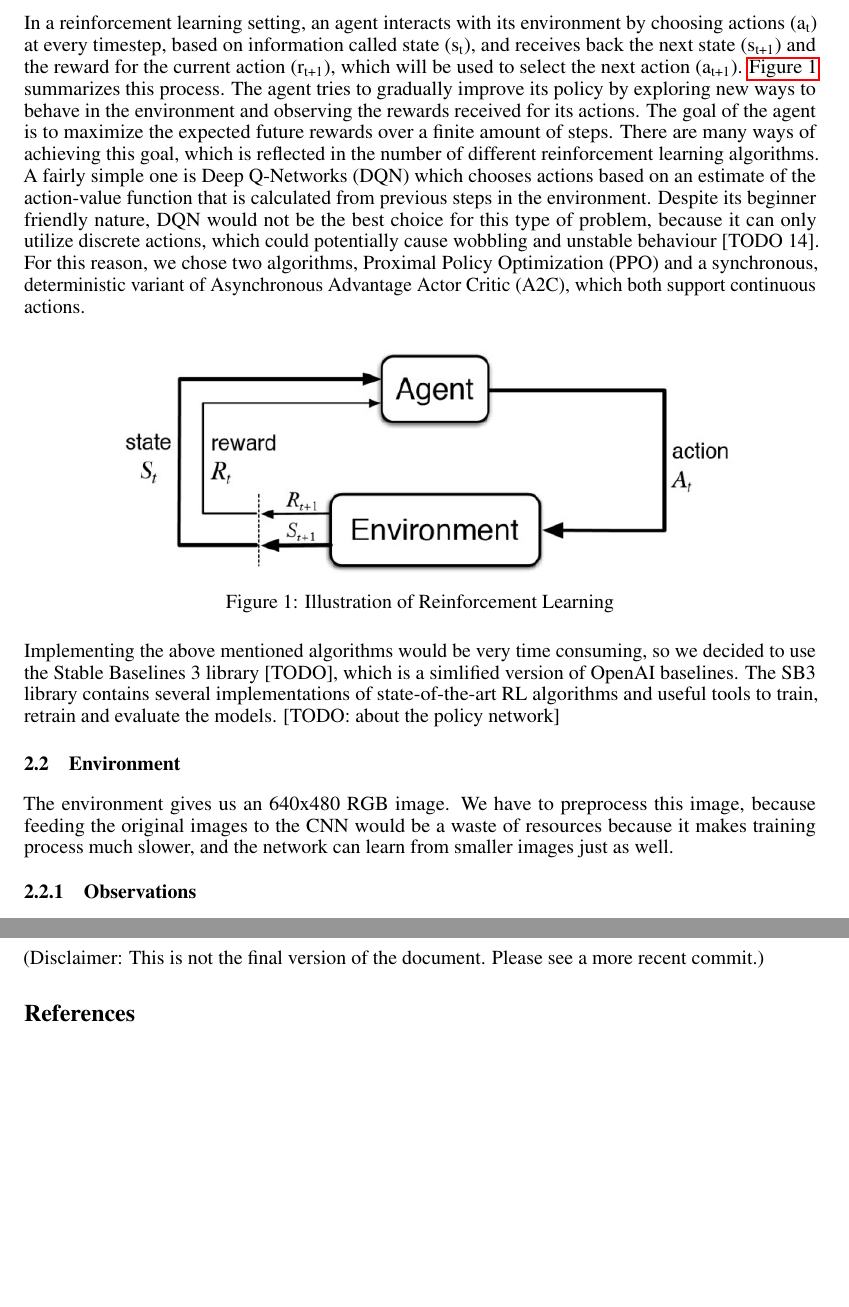
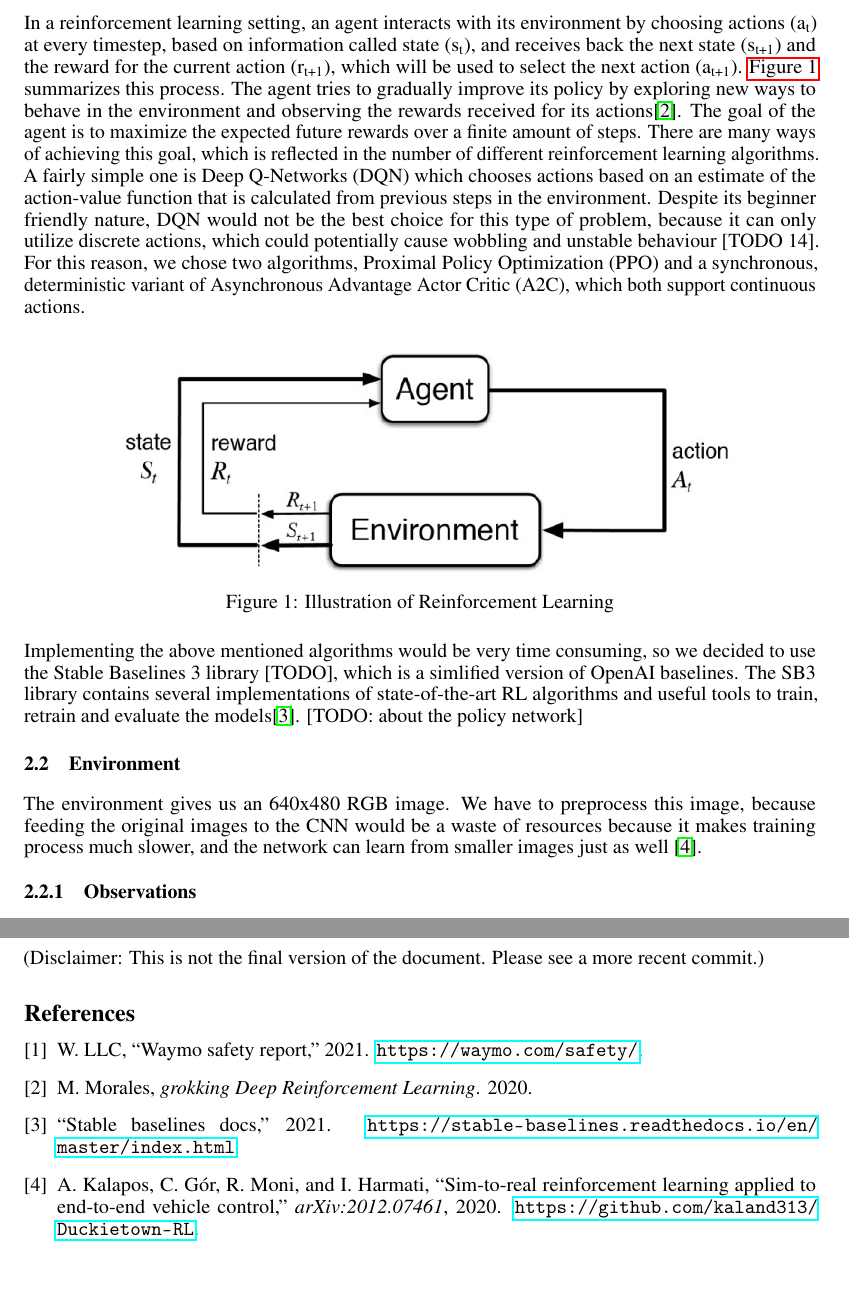
Before and after one commit to attila-petho/DuckPropagation, a LaTeX document (duckietowndoc/duckietowndoc.tex, which reads duckietowndoc/bib.bib): two parts of pages 2 and 5 of 5, joined at a grey line, cut so that both start at the same text. Compiled offline with pdfLaTeX.

Commit message:
Bibliography fiyed, missing bib file

```diff
--- /dev/null
+++ b/duckietowndoc/bib.bib
@@ -0,0 +1,3 @@
+
+@article{waymo,
+	author = "Waymo LLC",
@@ -0,0 +12 @@
+@article{kalap,
@@ -0,0 +16 @@
+	year = "2020",
@@ -0,0 +24,12 @@
+	title = {grokking Deep Reinforcement Learning},
+	year = "2020",
+	page = "72--76"
+}
+
+
+
+@article{stablebase,
+	title = "Stable Baselines docs",
+	year = "2021",
+	note ={\url {https://stable-baselines.readthedocs.io/en/master/index.html}}
+}
--- a/duckietowndoc/duckietowndoc.tex
+++ b/duckietowndoc/duckietowndoc.tex
@@ -118,7 +118,7 @@ It has started in a class at MIT in 2016. Duckietown has grown so much since the
 \subsection{\normalsize{Reinforcement Learning}}
 
 In a reinforcement learning setting, an agent interacts with its environment by choosing actions (a\textsubscript{t}) at every timestep, based on information called state (s\textsubscript{t}), and receives back the next state (s\textsubscript{t+1}) and the reward for the current action (r\textsubscript{t+1}), which will be used to select the next action (a\textsubscript{t+1}). \autoref{fig:statemachin} summarizes this process.
-The agent tries to gradually improve its policy by exploring new ways to behave in the environment and observing the rewards received for its actions. The goal of the agent is to maximize the expected future rewards over a finite amount of steps.
+The agent tries to gradually improve its policy by exploring new ways to behave in the environment and observing the rewards received for its actions\cite{dlr_book}. The goal of the agent is to maximize the expected future rewards over a finite amount of steps.
 There are many ways of achieving this goal, which is reflected in the number of different reinforcement learning algorithms. A fairly simple one is Deep Q-Networks (DQN) which chooses actions based on an estimate of the action-value function that is calculated from previous steps in the environment.
 Despite its beginner friendly nature, DQN would not be the best choice for this type of problem, because it can only utilize discrete actions, which could potentially cause wobbling and unstable behaviour [TODO 14]. For this reason, we chose two algorithms, Proximal Policy Optimization (PPO) and a synchronous, deterministic variant of Asynchronous Advantage Actor Critic (A2C), which both support continuous actions.
 
@@ -129,13 +129,13 @@ Despite its beginner friendly nature, DQN would not be the best choice for this
 	\label{fig:statemachin}
 \end{figure}
 
-Implementing the above mentioned algorithms would be very time consuming, so we decided to use the Stable Baselines 3 library [TODO], which is a simlified version of OpenAI baselines. The SB3 library contains several implementations of state-of-the-art RL algorithms and useful tools to train, retrain and evaluate the models.
+Implementing the above mentioned algorithms would be very time consuming, so we decided to use the Stable Baselines 3 library [TODO], which is a simlified version of OpenAI baselines. The SB3 library contains several implementations of state-of-the-art RL algorithms and useful tools to train, retrain and evaluate the models\cite{stablebase}.
 [TODO: about the policy network]
 
 \subsection{\normalsize{Environment}}
 
 The environment gives us an 640x480 RGB image.
-We have to preprocess this image, because feeding the original images to the CNN would be a waste of resources because it makes training process much slower, and the network can learn from smaller images just as well.
+We have to preprocess this image, because feeding the original images to the CNN would be a waste of resources because it makes training process much slower, and the network can learn from smaller images just as well \cite{kalap}.
 
 \subsubsection{\normalsize{Observations}}
 
```
Also changed, not shown: duckietowndoc/bib.bib (18 more changed lines).
